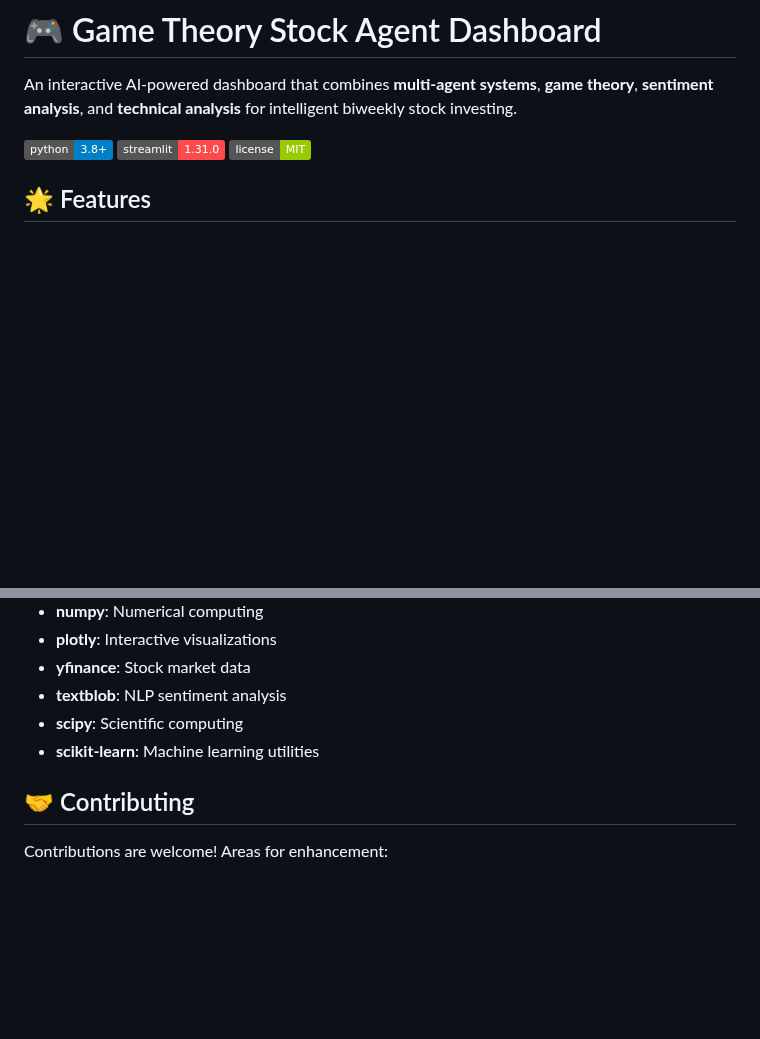
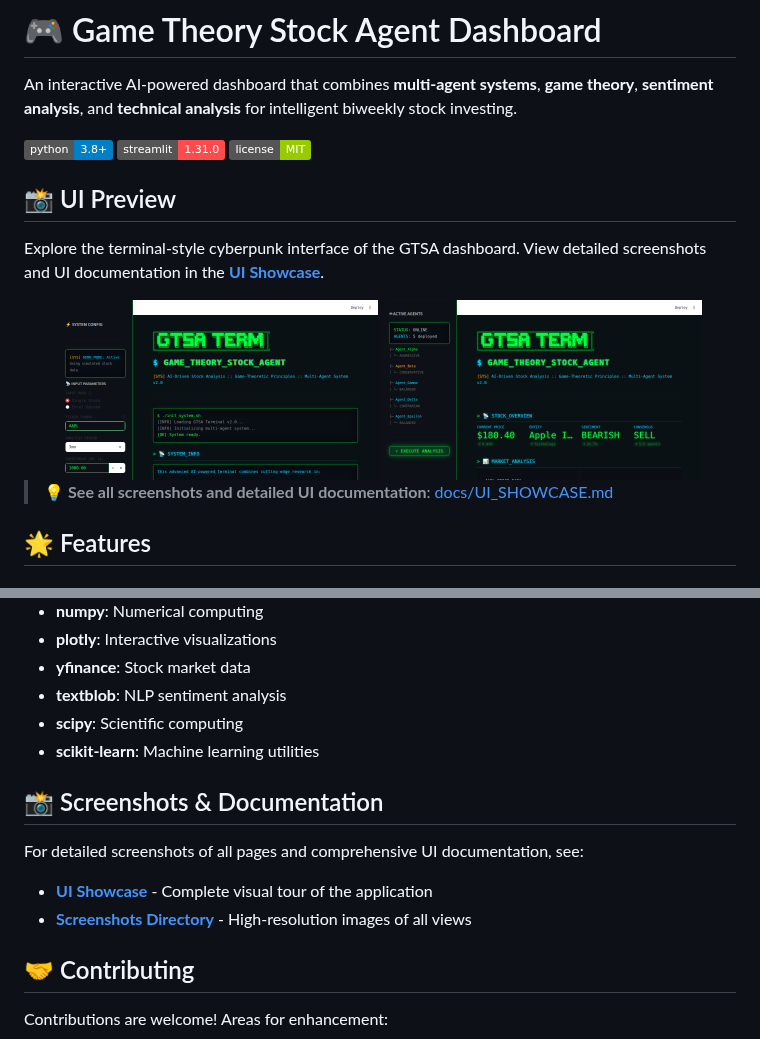
Before and after one commit to QTechDevelopment/littlemoneybuddy, a Markdown page: README.md, 2 parts joined by grey strips. Drawn GitHub-style; pictures changed too: docs/screenshots/01-landing-page.png (added), docs/screenshots/02-single-stock-analysis.png (added); badges without logos; blank space fills up the shorter version.

Commit message:
Add comprehensive UI screenshots and documentation showcase
Co-authored-by: QTechDevelopment <176184062+QTechDevelopment@users.noreply.github.com>

```diff
--- a/README.md
+++ b/README.md
@@ -5,6 +5,17 @@ An interactive AI-powered dashboard that combines **multi-agent systems**, **gam
 ![Python](https://img.shields.io/badge/python-3.8+-blue.svg)
 ![Streamlit](https://img.shields.io/badge/streamlit-1.31.0-FF4B4B.svg)
 ![License](https://img.shields.io/badge/license-MIT-green.svg)
+
+## 📸 UI Preview
+
+Explore the terminal-style cyberpunk interface of the GTSA dashboard. View detailed screenshots and UI documentation in the **[UI Showcase](docs/UI_SHOWCASE.md)**.
+
+<div align="center">
+  <img src="docs/screenshots/01-landing-page.png" alt="GTSA Landing Page" width="45%">
+  <img src="docs/screenshots/02-single-stock-analysis.png" alt="Stock Analysis View" width="45%">
+</div>
+
+> 💡 **See all screenshots and detailed UI documentation**: [docs/UI_SHOWCASE.md](docs/UI_SHOWCASE.md)
 
 ## 🌟 Features
 
@@ -190,6 +201,12 @@ This dashboard integrates concepts from:
 - **scipy**: Scientific computing
 - **scikit-learn**: Machine learning utilities
 
+## 📸 Screenshots & Documentation
+
+For detailed screenshots of all pages and comprehensive UI documentation, see:
+- **[UI Showcase](docs/UI_SHOWCASE.md)** - Complete visual tour of the application
+- **[Screenshots Directory](docs/screenshots/)** - High-resolution images of all views
+
 ## 🤝 Contributing
 
 Contributions are welcome! Areas for enhancement:
```
Also changed, not shown: docs/UI_SHOWCASE.md (added, +284 -0 lines), docs/screenshots/03-market-analysis-charts.png (added).
